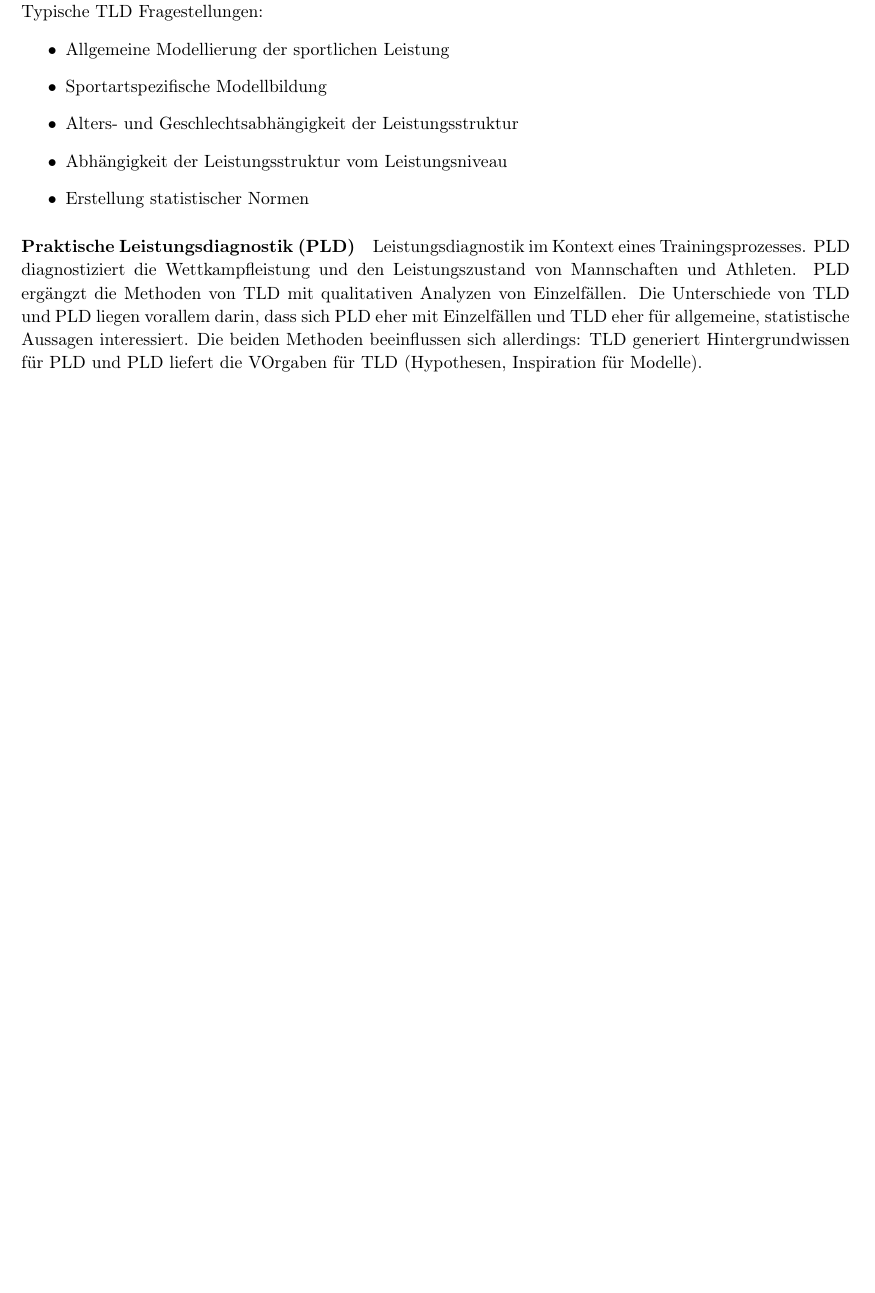
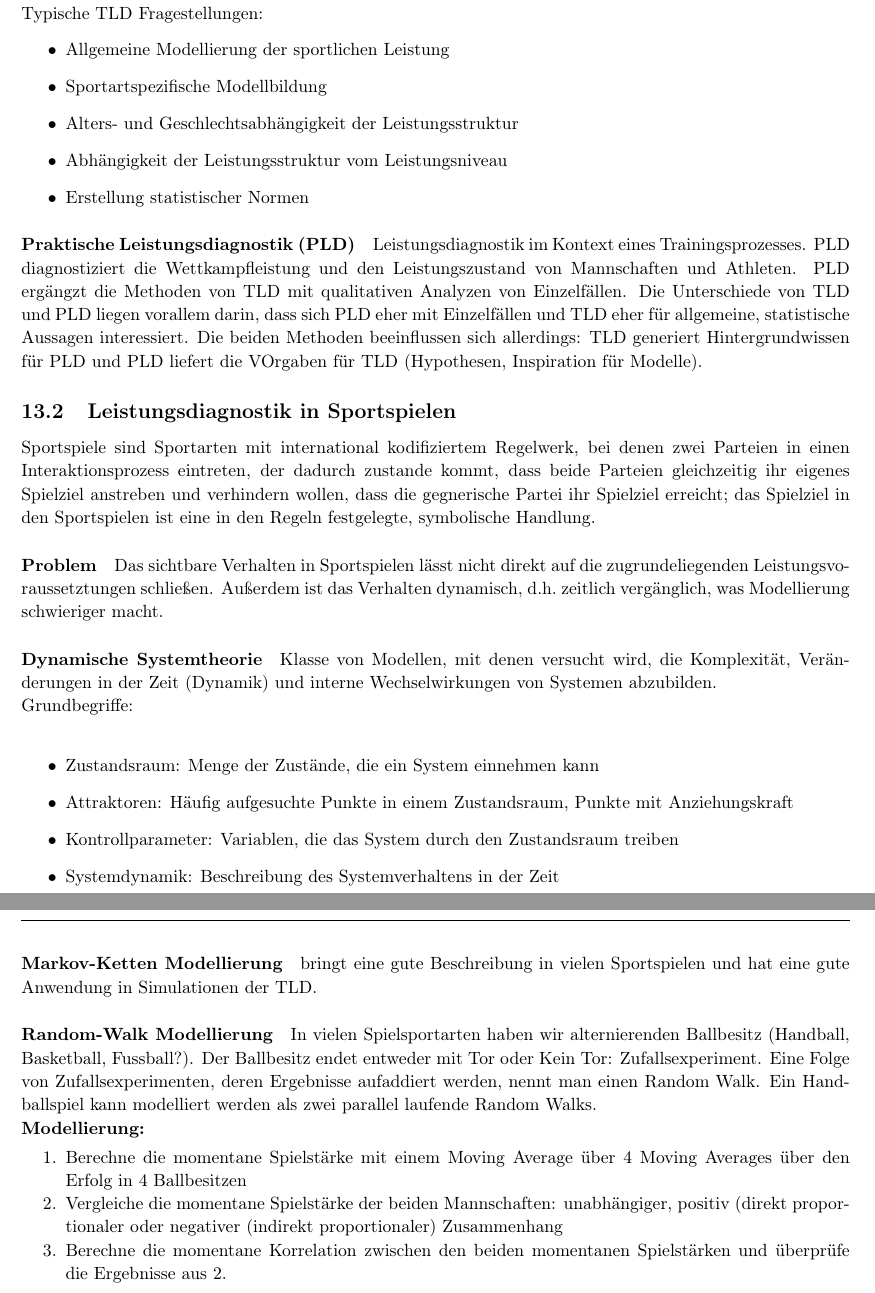
Before and after one commit to AnonymFx/trainingswissenschafften-zusammenfassung, a LaTeX document (report.tex, which reads content/leistungsdiagnostik.tex): part of page 67 of 67 before the commit and two parts of pages 67 and 68 of 68 after it, the two joined at a grey line, cut so that both start at the same text, the shorter picture padded with empty space. Compiled offline with pdfLaTeX.

Commit message:
leistungsdiagnostik lecture I finished

```diff
--- a/content/leistungsdiagnostik.tex
+++ b/content/leistungsdiagnostik.tex
@@ -21,3 +21,29 @@ PLD diagnostiziert die Wettkampfleistung und den Leistungszustand von Mannschaft
 PLD ergängzt die Methoden von TLD mit qualitativen Analyzen von Einzelfällen.
 Die Unterschiede von TLD und PLD liegen vorallem darin, dass sich PLD eher mit Einzelfällen und TLD eher für allgemeine, statistische Aussagen interessiert.
 Die beiden Methoden beeinflussen sich allerdings: TLD generiert Hintergrundwissen für PLD und PLD liefert die VOrgaben für TLD (Hypothesen, Inspiration für Modelle).
+
+\subsection{Leistungsdiagnostik in Sportspielen}
+Sportspiele sind Sportarten mit international kodifiziertem Regelwerk, bei denen zwei Parteien in einen Interaktionsprozess eintreten, der dadurch zustande kommt, dass beide Parteien gleichzeitig ihr eigenes Spielziel anstreben und verhindern wollen, dass die gegnerische Partei ihr Spielziel erreicht; das Spielziel in den Sportspielen ist eine in den Regeln festgelegte, symbolische Handlung.
+\paragraph{Problem} Das sichtbare Verhalten in Sportspielen lässt nicht direkt auf die zugrundeliegenden Leistungsvoraussetztungen schließen.
+Außerdem ist das Verhalten dynamisch, d.h.\ zeitlich vergänglich, was Modellierung schwieriger macht.
+\paragraph{Dynamische Systemtheorie} Klasse von Modellen, mit denen versucht wird, die Komplexität, Veränderungen in der Zeit (Dynamik) und interne Wechselwirkungen von Systemen abzubilden.\\
+Grundbegriffe:\\
+\begin{itemize}
+  \item Zustandsraum: Menge der Zustände, die ein System einnehmen kann
+  \item Attraktoren: Häufig aufgesuchte Punkte in einem Zustandsraum, Punkte mit Anziehungskraft
+  \item Kontrollparameter: Variablen, die das System durch den Zustandsraum treiben
+  \item Systemdynamik: Beschreibung des Systemverhaltens in der Zeit
+\end{itemize}
+\paragraph{Markov-Ketten Modellierung} bringt eine gute Beschreibung in vielen Sportspielen und hat eine gute Anwendung in Simulationen der TLD.\@
+\paragraph{Random-Walk Modellierung}
+In vielen Spielsportarten haben wir alternierenden Ballbesitz (Handball, Basketball, Fussball?).
+Der Ballbesitz endet entweder mit Tor oder Kein Tor: Zufallsexperiment.
+Eine Folge von Zufallsexperimenten, deren Ergebnisse aufaddiert werden, nennt man einen Random Walk.
+Ein Handballspiel kann modelliert werden als zwei parallel laufende Random Walks.\\
+\textbf{Modellierung:}\\
+\begin{enumerate}[nolistsep,noitemsep]
+  \vspace{-1em}
+  \item Berechne die momentane Spielstärke mit einem Moving Average über 4 Moving Averages über den Erfolg in 4 Ballbesitzen
+  \item Vergleiche die momentane Spielstärke der beiden Mannschaften: unabhängiger, positiv (direkt proportionaler oder negativer (indirekt proportionaler) Zusammenhang
+  \item Berechne die momentane Korrelation zwischen den beiden momentanen Spielstärken und überprüfe die Ergebnisse aus 2.
+\end{enumerate}
```
